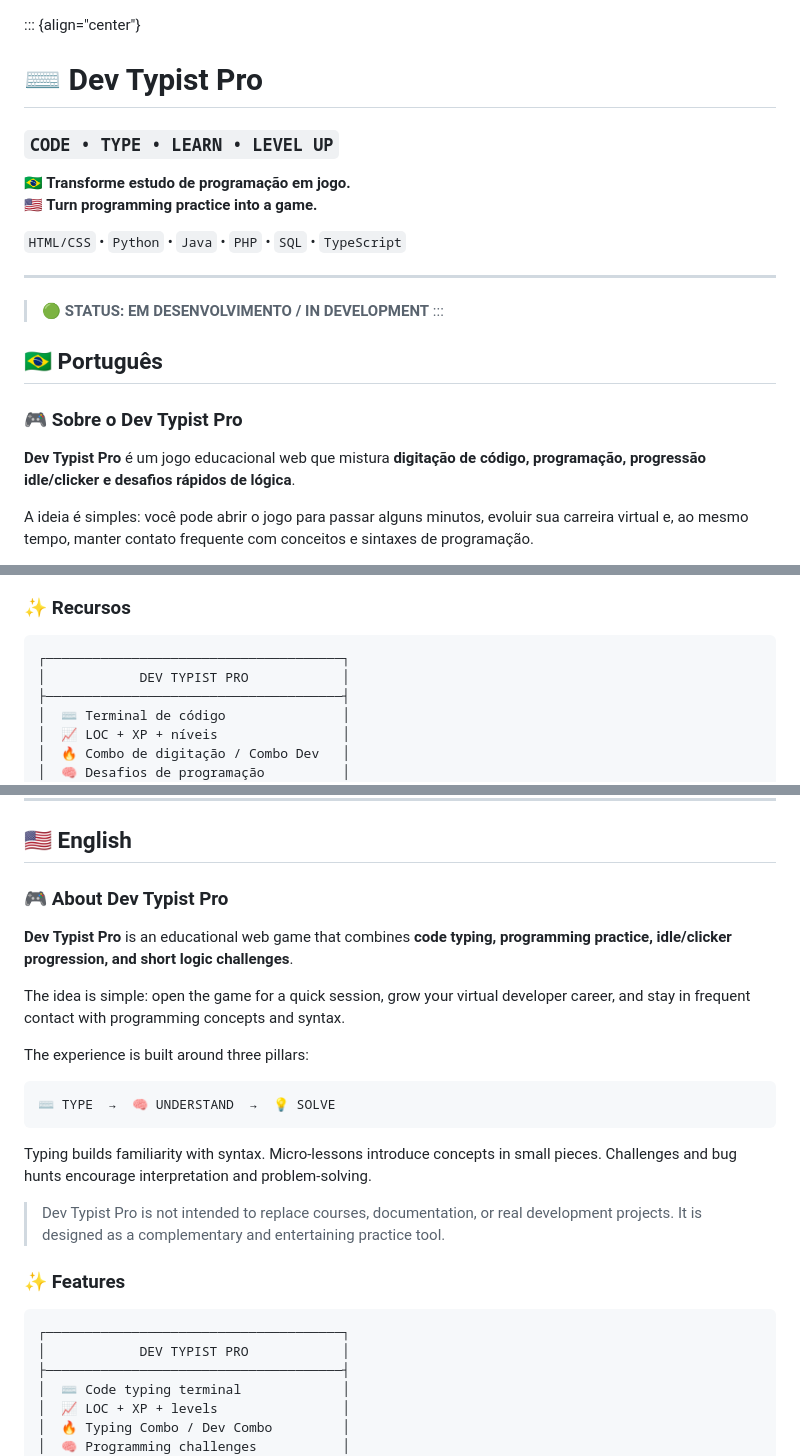
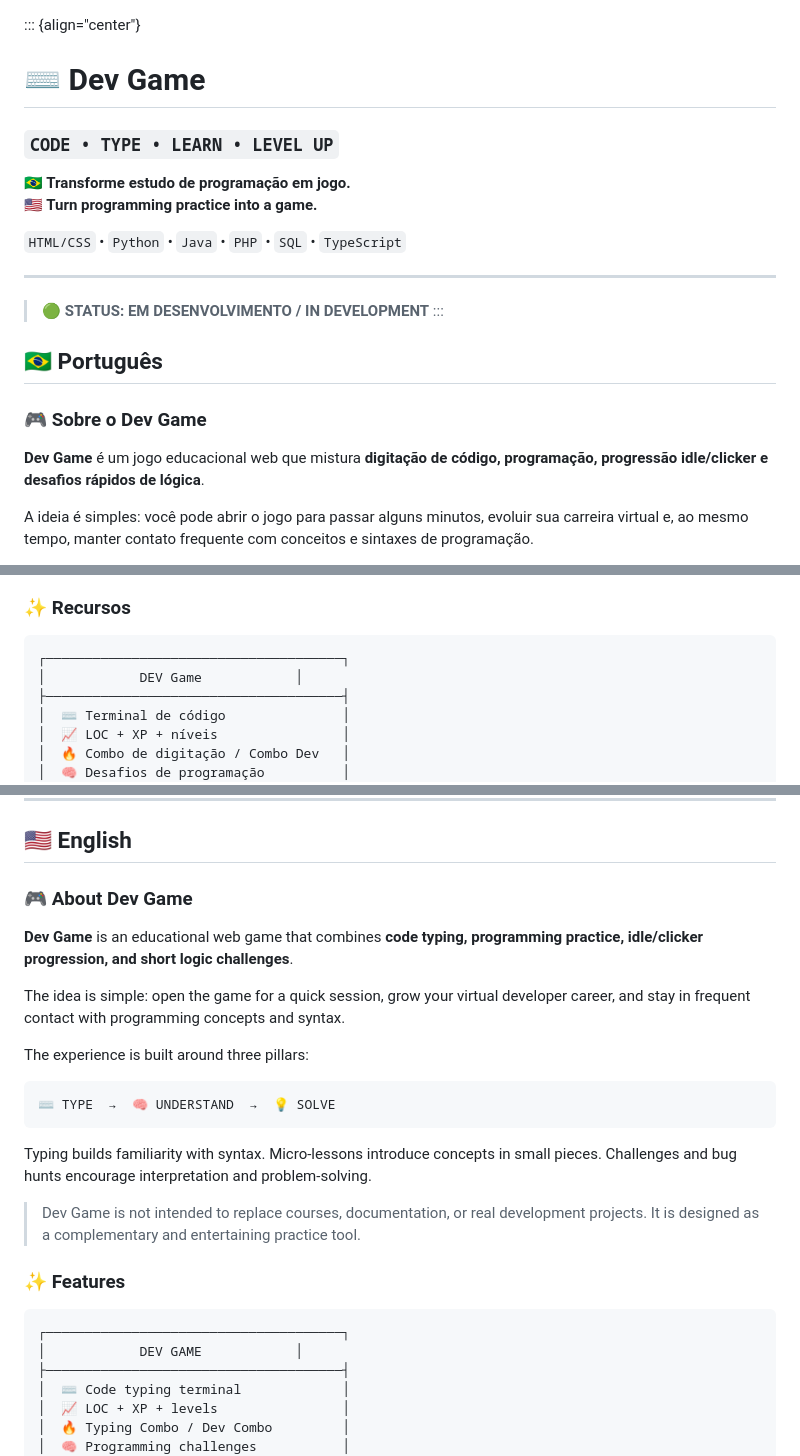
Before and after one commit to script33dt-glitch/Dev-game-, a Markdown page: README.md, 3 parts joined by grey strips. Rendered like a GitHub page.

Commit message:
Rename Dev Typist Pro to Dev Game in README

````diff
--- a/README.md
+++ b/README.md
@@ -1,5 +1,5 @@
 ::: {align="center"}
-# ⌨️ Dev Typist Pro
+# ⌨️ Dev Game
 
 ### `CODE • TYPE • LEARN • LEVEL UP`
 
@@ -15,9 +15,9 @@
 
 ## 🇧🇷 Português
 
-### 🎮 Sobre o Dev Typist Pro
+### 🎮 Sobre o Dev Game
 
-**Dev Typist Pro** é um jogo educacional web que mistura **digitação de
+**Dev Game** é um jogo educacional web que mistura **digitação de
 código, programação, progressão idle/clicker e desafios rápidos de
 lógica**.
 
@@ -42,7 +42,7 @@ e raciocínio.
 
 ``` text
 ┌──────────────────────────────────────┐
-│            DEV TYPIST PRO            │
+│            DEV Game            │
 ├──────────────────────────────────────┤
 │  ⌨️ Terminal de código               │
 │  📈 LOC + XP + níveis                │
@@ -219,9 +219,9 @@ Ideias para próximas versões:
 
 ## 🇺🇸 English
 
-### 🎮 About Dev Typist Pro
+### 🎮 About Dev Game
 
-**Dev Typist Pro** is an educational web game that combines **code
+**Dev Game** is an educational web game that combines **code
 typing, programming practice, idle/clicker progression, and short logic
 challenges**.
 
@@ -239,7 +239,7 @@ Typing builds familiarity with syntax. Micro-lessons introduce concepts
 in small pieces. Challenges and bug hunts encourage interpretation and
 problem-solving.
 
-> Dev Typist Pro is not intended to replace courses, documentation, or
+> Dev Game is not intended to replace courses, documentation, or
 > real development projects. It is designed as a complementary and
 > entertaining practice tool.
 
@@ -247,7 +247,7 @@ problem-solving.
 
 ``` text
 ┌──────────────────────────────────────┐
-│            DEV TYPIST PRO            │
+│            DEV GAME            │
 ├──────────────────────────────────────┤
 │  ⌨️ Code typing terminal             │
 │  📈 LOC + XP + levels                │
````
Also changed, not shown: other parts of README.md (+2 -2 lines).
